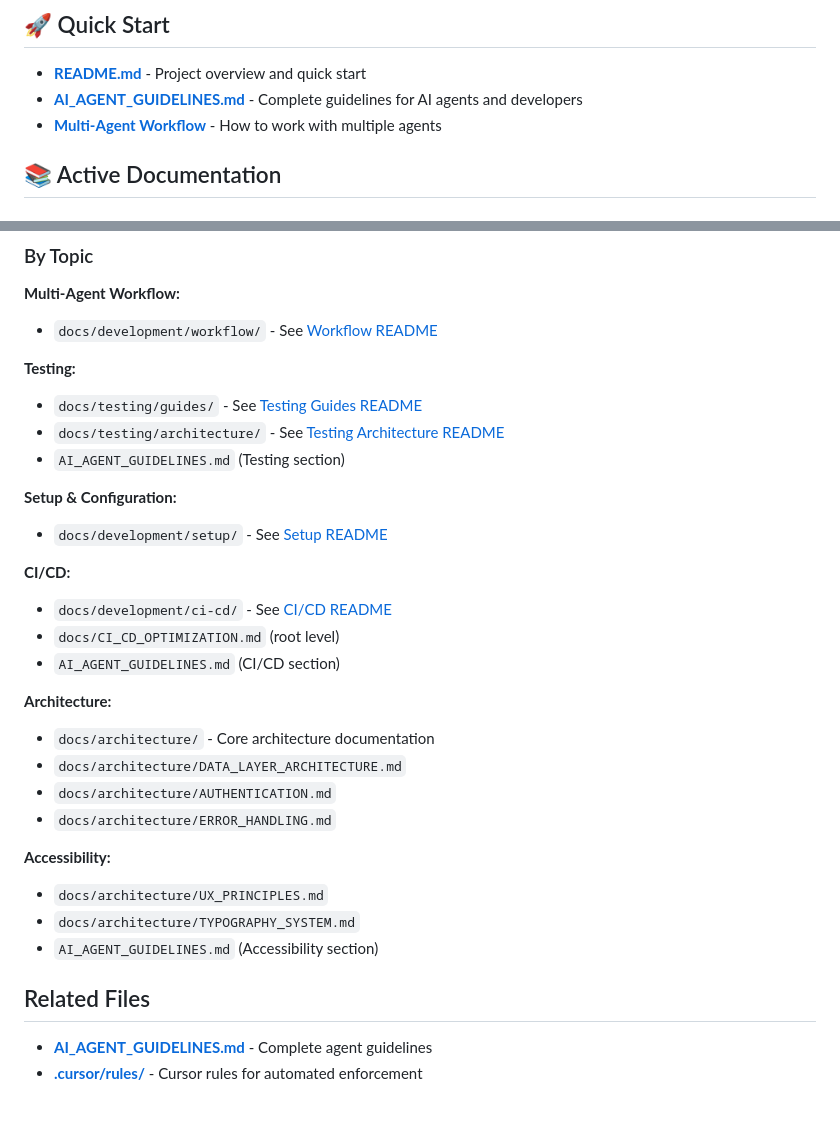
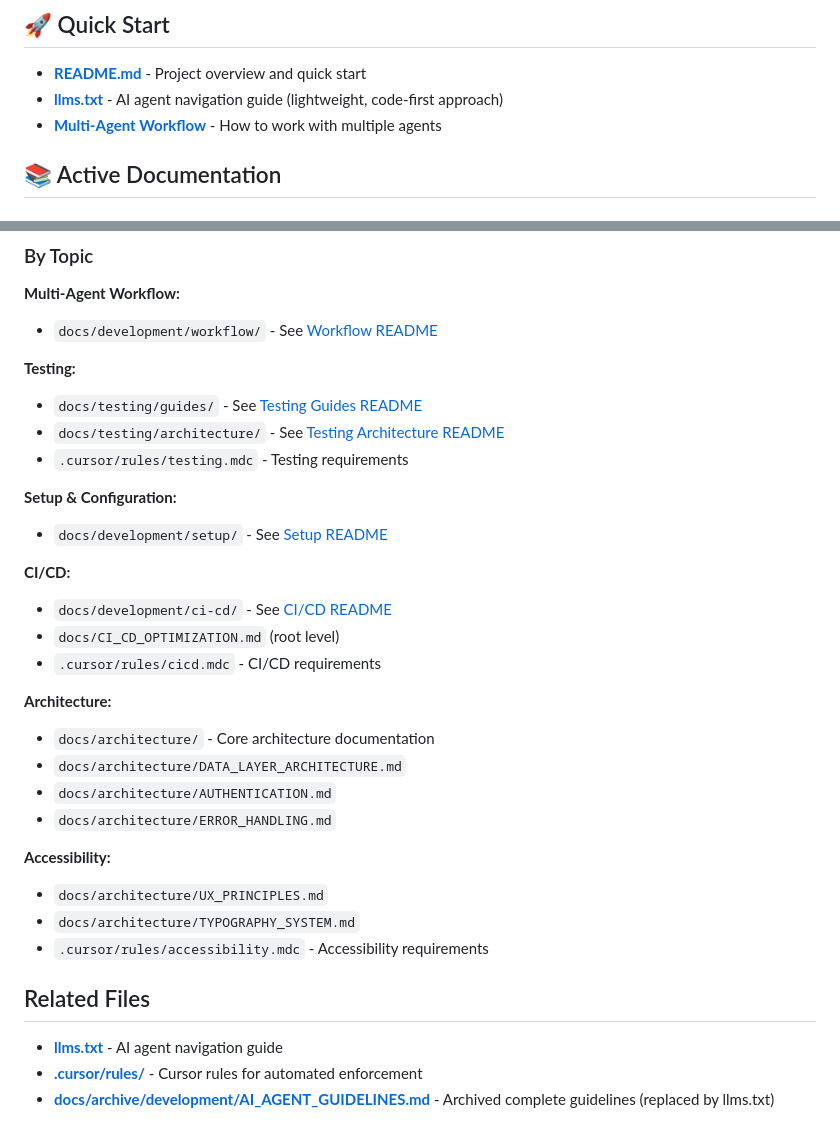
Before and after one commit to charliemic/electric-sheep, a Markdown page: docs/README.md, 2 parts joined by grey strips. GitHub-like rendering.

Commit message:
docs: update references from AI_AGENT_GUIDELINES.md to llms.txt
- Updated docs/README.md to reference llms.txt
- Updated testing, CI/CD, and accessibility references
- Pointed to archived AI_AGENT_GUIDELINES.md for historical reference

```diff
--- a/docs/README.md
+++ b/docs/README.md
@@ -7,7 +7,7 @@ This directory contains all project documentation organized by purpose. Document
 ## 🚀 Quick Start
 
 - **[README.md](../README.md)** - Project overview and quick start
-- **[AI_AGENT_GUIDELINES.md](../AI_AGENT_GUIDELINES.md)** - Complete guidelines for AI agents and developers
+- **[llms.txt](../llms.txt)** - AI agent navigation guide (lightweight, code-first approach)
 - **[Multi-Agent Workflow](development/workflow/MULTI_AGENT_WORKFLOW.md)** - How to work with multiple agents
 
 ## 📚 Active Documentation
@@ -132,7 +132,7 @@ Historical evaluations, completed analyses, and resolved issues (kept for refere
 **Testing:**
 - `docs/testing/guides/` - See [Testing Guides README](testing/guides/README.md)
 - `docs/testing/architecture/` - See [Testing Architecture README](testing/architecture/README.md)
-- `AI_AGENT_GUIDELINES.md` (Testing section)
+- `.cursor/rules/testing.mdc` - Testing requirements
 
 **Setup & Configuration:**
 - `docs/development/setup/` - See [Setup README](development/setup/README.md)
@@ -140,7 +140,7 @@ Historical evaluations, completed analyses, and resolved issues (kept for refere
 **CI/CD:**
 - `docs/development/ci-cd/` - See [CI/CD README](development/ci-cd/README.md)
 - `docs/CI_CD_OPTIMIZATION.md` (root level)
-- `AI_AGENT_GUIDELINES.md` (CI/CD section)
+- `.cursor/rules/cicd.mdc` - CI/CD requirements
 
 **Architecture:**
 - `docs/architecture/` - Core architecture documentation
@@ -151,9 +151,10 @@ Historical evaluations, completed analyses, and resolved issues (kept for refere
 **Accessibility:**
 - `docs/architecture/UX_PRINCIPLES.md`
 - `docs/architecture/TYPOGRAPHY_SYSTEM.md`
-- `AI_AGENT_GUIDELINES.md` (Accessibility section)
+- `.cursor/rules/accessibility.mdc` - Accessibility requirements
 
 ## Related Files
 
-- **[AI_AGENT_GUIDELINES.md](../AI_AGENT_GUIDELINES.md)** - Complete agent guidelines
+- **[llms.txt](../llms.txt)** - AI agent navigation guide
 - **[.cursor/rules/](../.cursor/rules/)** - Cursor rules for automated enforcement
+- **[docs/archive/development/AI_AGENT_GUIDELINES.md](archive/development/AI_AGENT_GUIDELINES.md)** - Archived complete guidelines (replaced by llms.txt)
```
